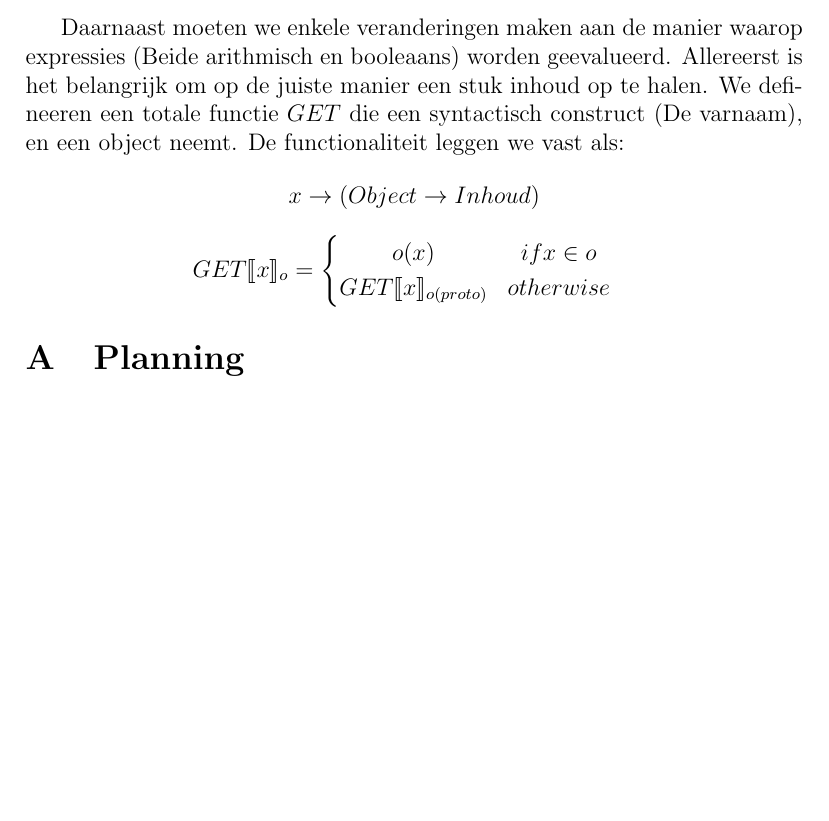
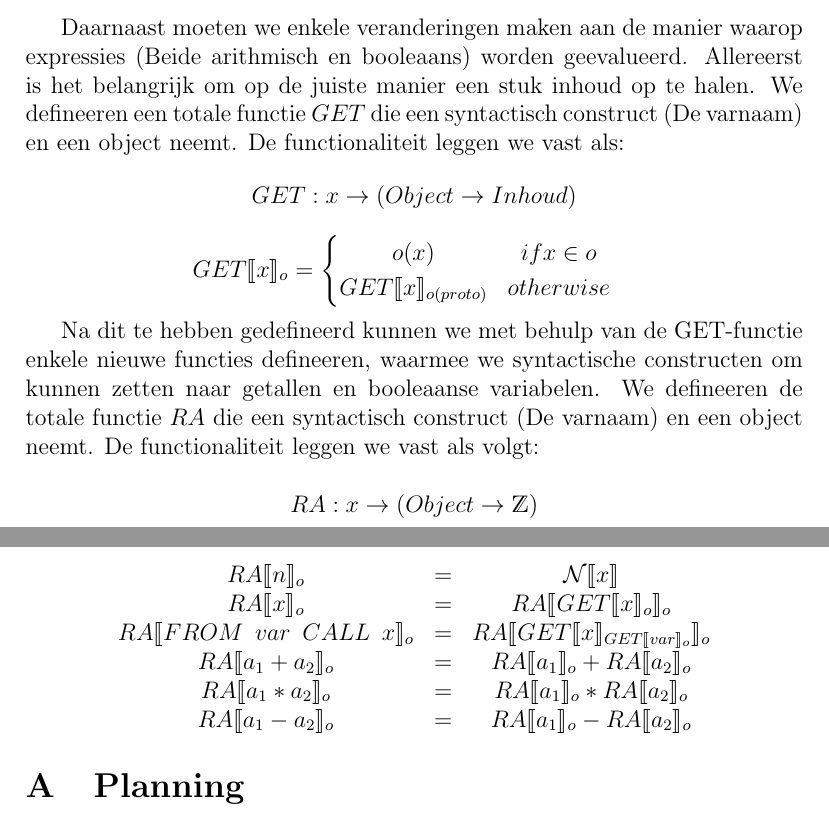
Before and after one commit to TimVanDijk/Semantiek-IO, a LaTeX paper (verslagv2.tex): part of page 5 of 6 before the commit and two parts of pages 5 and 6 of 6 after it, the two joined at a grey line, cut so that both start at the same text, the shorter picture padded with empty space. Compiled offline with pdfLaTeX.

Commit message:
Start reductiefuncties

```diff
--- a/verslagv2.tex
+++ b/verslagv2.tex
@@ -20,6 +20,8 @@
 \usepackage{listings}
 \usepackage{stmaryrd}
 \usepackage{amsmath}
+\usepackage{amssymb}
+\usepackage{dsfont}
 
 \graphicspath{{images/}}
 
@@ -143,8 +145,8 @@ Daarnaast moeten wij nog defineeren dat aan de start van een programma de state
 \[ s_{start} = [this \rightarrow [\enspace]]\]
 \\
 \par
-Daarnaast moeten we enkele veranderingen maken aan de manier waarop expressies (Beide arithmisch en booleaans) worden geevalueerd. Allereerst is het belangrijk om op de juiste manier een stuk inhoud op te halen. We defineeren een totale functie $ GET $ die een syntactisch construct (De varnaam), en een object neemt. De functionaliteit leggen we vast als:
-\[ x \rightarrow (Object \rightarrow Inhoud) \]
+Daarnaast moeten we enkele veranderingen maken aan de manier waarop expressies (Beide arithmisch en booleaans) worden geevalueerd. Allereerst is het belangrijk om op de juiste manier een stuk inhoud op te halen. We defineeren een totale functie $ GET $ die een syntactisch construct (De varnaam) en een object neemt. De functionaliteit leggen we vast als:
+\[ GET: x \rightarrow (Object \rightarrow Inhoud) \]
 \[
 GET\llbracket x \rrbracket_o =
 \begin{cases}
@@ -152,9 +154,21 @@ GET\llbracket x \rrbracket_o =
 o(x) & if x \in o\\
 GET\llbracket x \rrbracket_{o(proto)} & otherwise
 \end{matrix}
+\end{cases}
+\]
 
+Na dit te hebben gedefineerd kunnen we met behulp van de GET-functie enkele nieuwe functies defineeren, waarmee we syntactische constructen om kunnen zetten naar getallen en booleaanse variabelen. We defineeren de totale functie $ RA $ die een syntactisch construct (De varnaam) en een object neemt. De functionaliteit leggen we vast als volgt:
 
-\end{cases}
+\[ RA: x \rightarrow (Object \rightarrow \mathds{Z} ) \]
+\[
+\begin{matrix}
+RA\llbracket n \rrbracket_o & = & \mathcal{N}\llbracket x \rrbracket\\
+RA\llbracket x \rrbracket_o & = & RA\llbracket GET\llbracket x \rrbracket_o \rrbracket_o\\
+RA\llbracket FROM \enspace var \enspace CALL \enspace x \rrbracket_o & = & RA\llbracket GET\llbracket x \rrbracket_{GET\llbracket var \rrbracket_o} \rrbracket_o\\
+RA\llbracket a_1 + a_2 \rrbracket_o & = & RA\llbracket a_1 \rrbracket_o + RA\llbracket a_2 \rrbracket_o\\
+RA\llbracket a_1 * a_2 \rrbracket_o & = & RA\llbracket a_1 \rrbracket_o * RA\llbracket a_2 \rrbracket_o\\
+RA\llbracket a_1 - a_2 \rrbracket_o & = & RA\llbracket a_1 \rrbracket_o - RA\llbracket a_2 \rrbracket_o\\
+\end{matrix}
 \]
 
 \appendix
```
